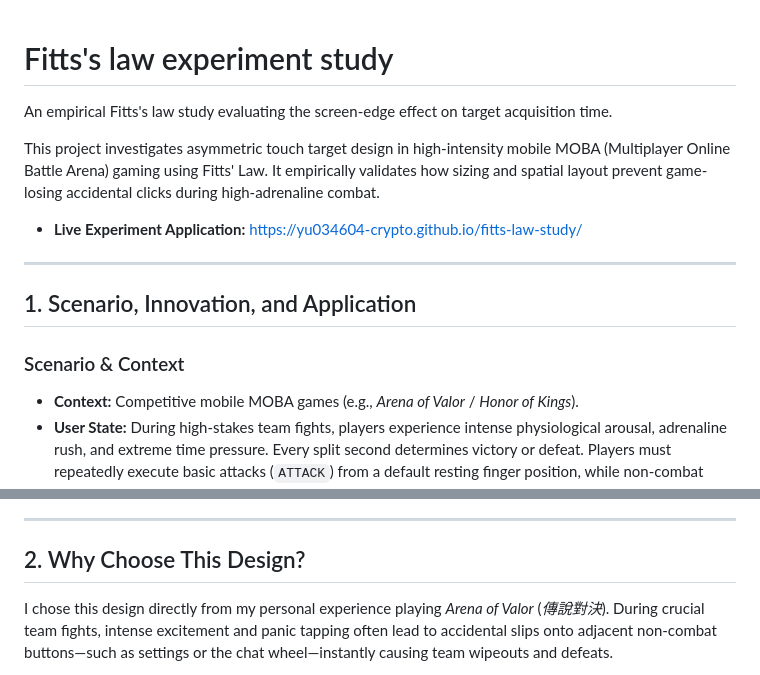
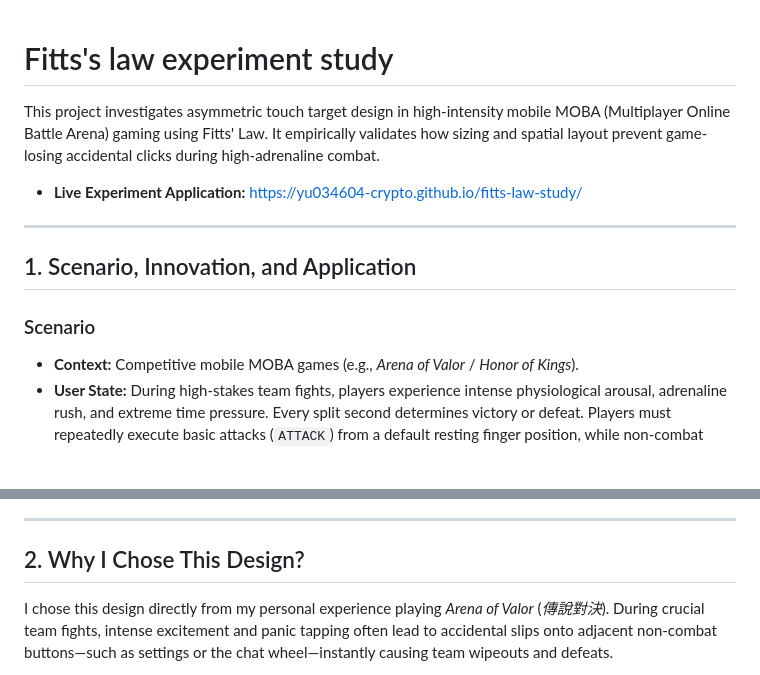
Before and after one commit to yu034604-crypto/experiment-study, a Markdown page: README.md, 2 parts joined by grey strips. Rendered like a GitHub page; blank space fills up the shorter version.

```diff
--- a/README.md
+++ b/README.md
@@ -1,7 +1,4 @@
 # Fitts's law experiment study
-An empirical Fitts's law study evaluating the screen-edge effect on target acquisition time.
-
-
 This project investigates asymmetric touch target design in high-intensity mobile MOBA (Multiplayer Online Battle Arena) gaming using Fitts' Law. It empirically validates how sizing and spatial layout prevent game-losing accidental clicks during high-adrenaline combat.
 
 - **Live Experiment Application:** [https://yu034604-crypto.github.io/fitts-law-study/](https://yu034604-crypto.github.io/fitts-law-study/)
@@ -10,7 +7,7 @@ This project investigates asymmetric touch target design in high-intensity mobil
 
 ## 1. Scenario, Innovation, and Application
 
-### Scenario & Context
+### Scenario
 * **Context:** Competitive mobile MOBA games (e.g., *Arena of Valor* / *Honor of Kings*).
 * **User State:** During high-stakes team fights, players experience intense physiological arousal, adrenaline rush, and extreme time pressure. Every split second determines victory or defeat. Players must repeatedly execute basic attacks (`ATTACK`) from a default resting finger position, while non-combat utility buttons (such as settings, shop, scoreboard, or chat emotes) occupy nearby interface space.
 
@@ -31,7 +28,7 @@ When players enter high-stress combat, adrenaline and rapid tapping cause motor
 
 ---
 
-## 2. Why Choose This Design?
+## 2. Why I Chose This Design?
 
 I chose this design directly from my personal experience playing *Arena of Valor* (*傳說對決*). During crucial team fights, intense excitement and panic tapping often lead to accidental slips onto adjacent non-combat buttons—such as settings or the chat wheel—instantly causing team wipeouts and defeats.
 
```
